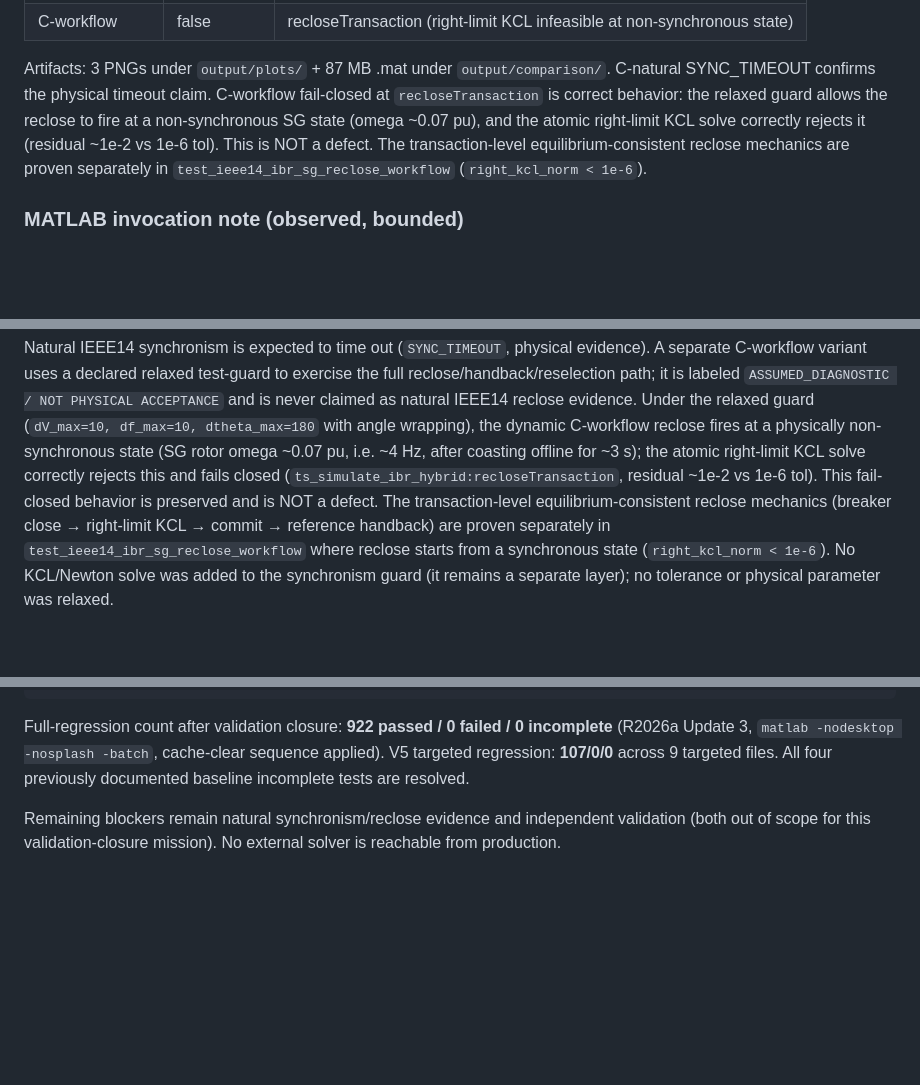
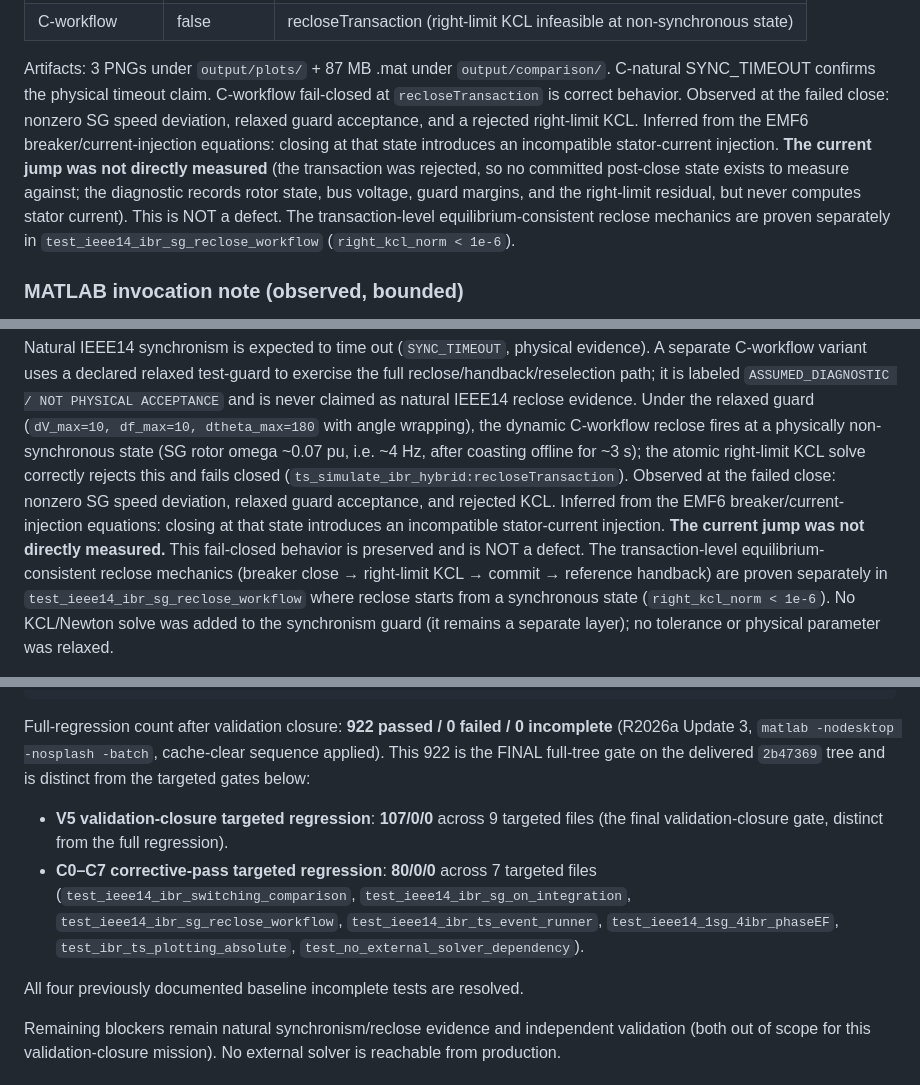
Before and after one commit to 123456mmass/GridFormLab, a Markdown page: docs/project/AGENT_HANDOFF.md, 3 parts joined by grey strips. Rendered like a GitHub page; blank space fills up the shorter version.

Commit message:
IBR follow-up docs: label current-jump inferred, separate handoff gates, record follow-up (tested on df5f97d)
- AGENT_HANDOFF.md: reclassify the C-workflow current jump from measured to
  inferred (exact template); remove the unsupported specific-residual claim;
  separate the V5 validation-closure targeted gate (107/0/0, 9 files) from the
  C0-C7 corrective-pass targeted gate (80/0/0, 7 files) so each has distinct
  provenance beside the 922 full-regression count.
- defects/2026-07-16-...: append a follow-up section documenting the df_pu
  convention fix (oracle: omega_ref=0.0 call contract), the sample-side
  contract fix (oracle: new_samples), the right_norm=Inf read-only probe, the
  current-jump reclassification, and the verified targeted (58/0/0) + full
  (922/0/0/0) counts on tested source SHA-A = df5f97d.

Co-Authored-By: Claude <noreply@anthropic.com>

```diff
--- a/docs/project/AGENT_HANDOFF.md
+++ b/docs/project/AGENT_HANDOFF.md
@@ -133,12 +133,16 @@ and no longer appear.
 
 Artifacts: 3 PNGs under `output/plots/` + 87 MB .mat under `output/comparison/`.
 C-natural SYNC_TIMEOUT confirms the physical timeout claim. C-workflow
-fail-closed at `recloseTransaction` is correct behavior: the relaxed guard
-allows the reclose to fire at a non-synchronous SG state (omega ~0.07 pu),
-and the atomic right-limit KCL solve correctly rejects it (residual ~1e-2 vs
-1e-6 tol). This is NOT a defect. The transaction-level equilibrium-consistent
-reclose mechanics are proven separately in
-`test_ieee14_ibr_sg_reclose_workflow` (`right_kcl_norm < 1e-6`).
+fail-closed at `recloseTransaction` is correct behavior. Observed at the
+failed close: nonzero SG speed deviation, relaxed guard acceptance, and a
+rejected right-limit KCL. Inferred from the EMF6 breaker/current-injection
+equations: closing at that state introduces an incompatible stator-current
+injection. **The current jump was not directly measured** (the transaction
+was rejected, so no committed post-close state exists to measure against; the
+diagnostic records rotor state, bus voltage, guard margins, and the right-limit
+residual, but never computes stator current). This is NOT a defect. The
+transaction-level equilibrium-consistent reclose mechanics are proven
+separately in `test_ieee14_ibr_sg_reclose_workflow` (`right_kcl_norm < 1e-6`).
 
 ### MATLAB invocation note (observed, bounded)
 
@@ -295,10 +299,14 @@ as natural IEEE14 reclose evidence. Under the relaxed guard
 C-workflow reclose fires at a physically non-synchronous state (SG rotor
 omega ~0.07 pu, i.e. ~4 Hz, after coasting offline for ~3 s); the atomic
 right-limit KCL solve correctly rejects this and fails closed
-(`ts_simulate_ibr_hybrid:recloseTransaction`, residual ~1e-2 vs 1e-6 tol).
-This fail-closed behavior is preserved and is NOT a defect. The
-transaction-level equilibrium-consistent reclose mechanics (breaker close →
-right-limit KCL → commit → reference handback) are proven separately in
+(`ts_simulate_ibr_hybrid:recloseTransaction`). Observed at the failed close:
+nonzero SG speed deviation, relaxed guard acceptance, and rejected KCL.
+Inferred from the EMF6 breaker/current-injection equations: closing at that
+state introduces an incompatible stator-current injection. **The current jump
+was not directly measured.** This fail-closed behavior is preserved and is NOT
+a defect. The transaction-level equilibrium-consistent reclose mechanics
+(breaker close → right-limit KCL → commit → reference handback) are proven
+separately in
 `test_ieee14_ibr_sg_reclose_workflow` where reclose starts from a
 synchronous state (`right_kcl_norm < 1e-6`). No KCL/Newton solve was
 added to the synchronism guard (it remains a separate layer); no tolerance
@@ -320,8 +328,18 @@ IBR_PRODUCTION_INTEGRATION_READY = NOT_READY
 
 Full-regression count after validation closure: **922 passed / 0 failed /
 0 incomplete** (R2026a Update 3, `matlab -nodesktop -nosplash -batch`, cache-clear
-sequence applied). V5 targeted regression: **107/0/0** across 9 targeted
-files. All four previously documented baseline incomplete tests are resolved.
+sequence applied). This 922 is the FINAL full-tree gate on the delivered
+`2b47369` tree and is distinct from the targeted gates below:
+
+- **V5 validation-closure targeted regression**: **107/0/0** across 9 targeted
+  files (the final validation-closure gate, distinct from the full regression).
+- **C0–C7 corrective-pass targeted regression**: **80/0/0** across 7 targeted
+  files (`test_ieee14_ibr_switching_comparison`,
+  `test_ieee14_ibr_sg_on_integration`, `test_ieee14_ibr_sg_reclose_workflow`,
+  `test_ieee14_ibr_ts_event_runner`, `test_ieee14_1sg_4ibr_phaseEF`,
+  `test_ibr_ts_plotting_absolute`, `test_no_external_solver_dependency`).
+
+All four previously documented baseline incomplete tests are resolved.
 
 Remaining blockers remain natural synchronism/reclose evidence and independent
 validation (both out of scope for this validation-closure mission). No
```
Also changed, not shown: 1 other file.
